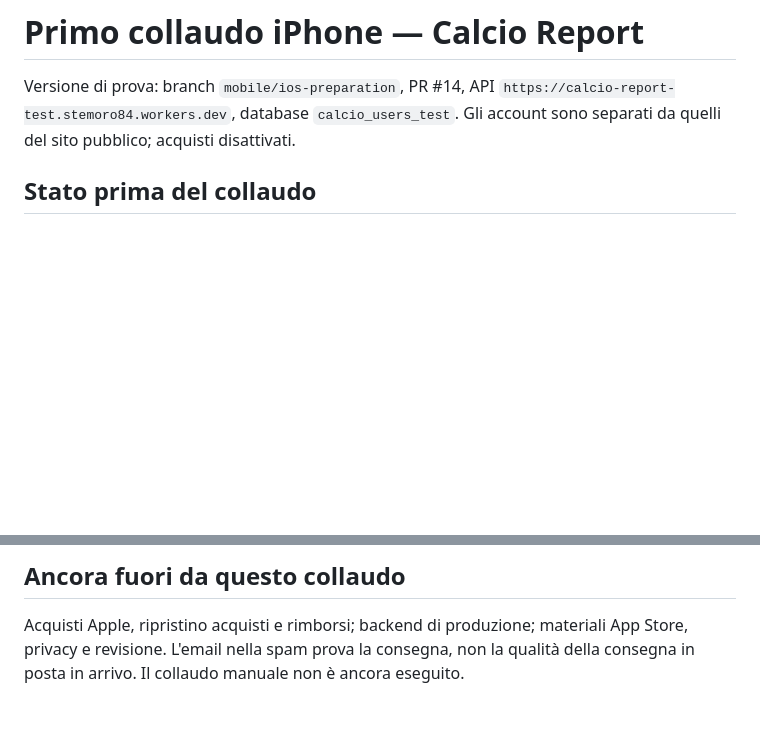
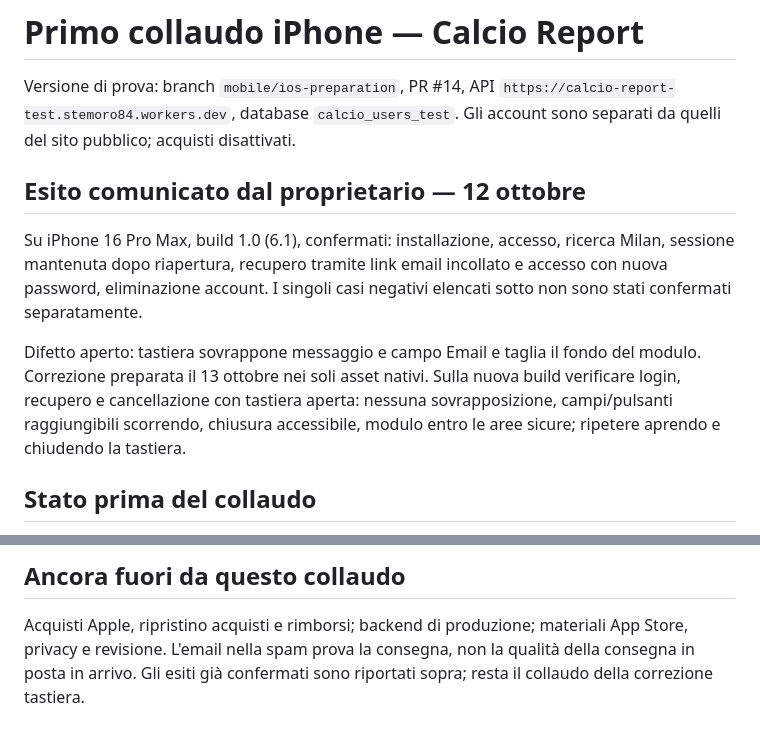
Before and after one commit to CiccioGamer00/calcio_report, a Markdown page: docs/iphone-testflight-checklist.md, 2 parts joined by grey strips. Drawn GitHub-style; blank space fills up the shorter version.

Commit message:
docs: record iPhone acceptance tests and keyboard fix

```diff
--- a/docs/iphone-testflight-checklist.md
+++ b/docs/iphone-testflight-checklist.md
@@ -3,6 +3,19 @@
 Versione di prova: branch `mobile/ios-preparation`, PR #14, API
 `https://calcio-report-test.stemoro84.workers.dev`, database `calcio_users_test`.
 Gli account sono separati da quelli del sito pubblico; acquisti disattivati.
+
+## Esito comunicato dal proprietario — 12 ottobre
+
+Su iPhone 16 Pro Max, build 1.0 (6.1), confermati: installazione, accesso,
+ricerca Milan, sessione mantenuta dopo riapertura, recupero tramite link email
+incollato e accesso con nuova password, eliminazione account.
+I singoli casi negativi elencati sotto non sono stati confermati separatamente.
+
+Difetto aperto: tastiera sovrappone messaggio e campo Email e taglia il fondo
+del modulo. Correzione preparata il 13 ottobre nei soli asset nativi.
+Sulla nuova build verificare login, recupero e cancellazione con tastiera aperta:
+nessuna sovrapposizione, campi/pulsanti raggiungibili scorrendo, chiusura accessibile,
+modulo entro le aree sicure; ripetere aprendo e chiudendo la tastiera.
 
 ## Stato prima del collaudo
 
@@ -72,4 +85,4 @@ git status --short --branch
 
 Acquisti Apple, ripristino acquisti e rimborsi; backend di produzione; materiali
 App Store, privacy e revisione. L'email nella spam prova la consegna, non la qualità
-della consegna in posta in arrivo. Il collaudo manuale non è ancora eseguito.
+della consegna in posta in arrivo. Gli esiti già confermati sono riportati sopra; resta il collaudo della correzione tastiera.
```
